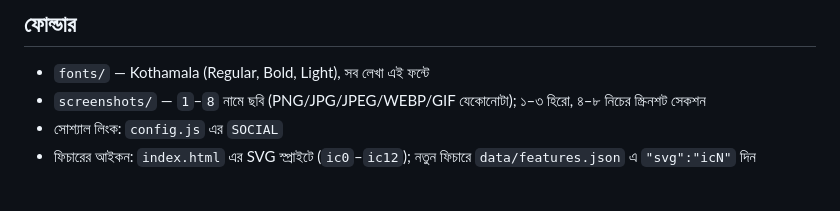
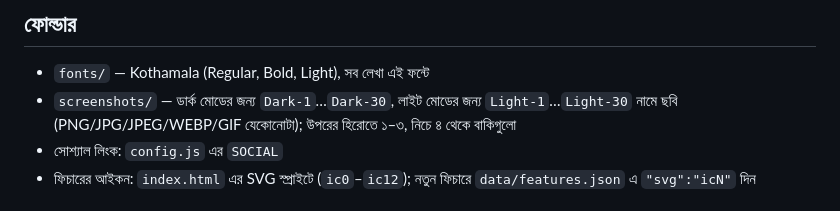
Before and after one commit to PatheyobyGunjoron/PatheyobyGunjoron.github.io, a Markdown page: patheyo/README.md, the part around the change. GitHub-like rendering.

```diff
--- a/patheyo/README.md
+++ b/patheyo/README.md
@@ -53,7 +53,7 @@ Google Search Console-এ সাইট যোগ করুন (URL prefix: https
 
 ## ফোল্ডার
 - `fonts/` — Kothamala (Regular, Bold, Light), সব লেখা এই ফন্টে
-- `screenshots/` — `1`–`8` নামে ছবি (PNG/JPG/JPEG/WEBP/GIF যেকোনোটা); ১–৩ হিরো, ৪–৮ নিচের স্ক্রিনশট সেকশন
+- `screenshots/` — ডার্ক মোডের জন্য `Dark-1`…`Dark-30`, লাইট মোডের জন্য `Light-1`…`Light-30` নামে ছবি (PNG/JPG/JPEG/WEBP/GIF যেকোনোটা); উপরের হিরোতে ১–৩, নিচে ৪ থেকে বাকিগুলো
 - সোশ্যাল লিংক: `config.js` এর `SOCIAL`
 - ফিচারের আইকন: `index.html` এর SVG স্প্রাইটে (`ic0`–`ic12`); নতুন ফিচারে `data/features.json` এ `"svg":"icN"` দিন
 
```
